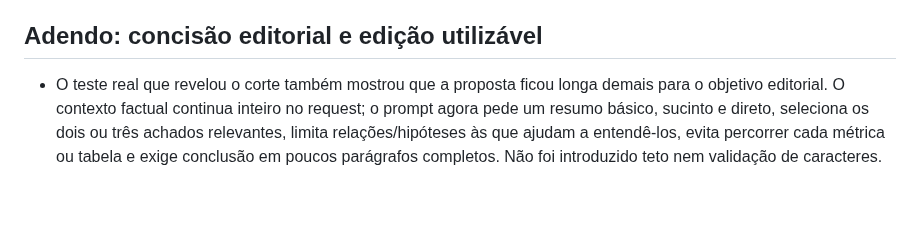
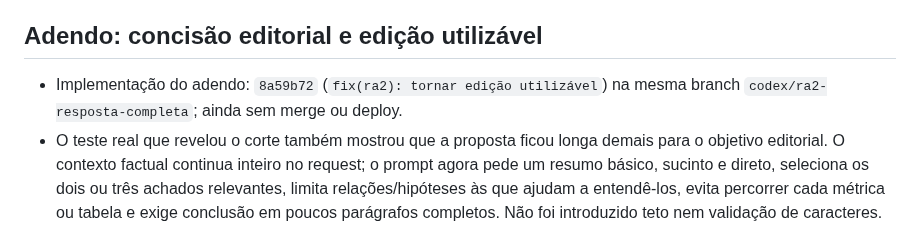
Before and after one commit to flacora-projetos/dacoraLP, a Markdown page: docs/HANDOFF_RA2_PARSER_TEXTO_LIVRE_2026-08-13.md, the part around the change. Drawn GitHub-style; blank space fills up the shorter version.

Commit message:
docs(ra2): registrar ajuste de edição

```diff
--- a/docs/HANDOFF_RA2_PARSER_TEXTO_LIVRE_2026-08-13.md
+++ b/docs/HANDOFF_RA2_PARSER_TEXTO_LIVRE_2026-08-13.md
@@ -66,6 +66,9 @@ editorial útil em erro técnico, apesar de a revisão humana já ser o gate.
 
 ## Adendo: concisão editorial e edição utilizável
 
+- Implementação do adendo: `8a59b72`
+  (`fix(ra2): tornar edição utilizável`) na mesma branch
+  `codex/ra2-resposta-completa`; ainda sem merge ou deploy.
 - O teste real que revelou o corte também mostrou que a proposta ficou longa
   demais para o objetivo editorial. O contexto factual continua inteiro no
   request; o prompt agora pede um resumo básico, sucinto e direto, seleciona os
```
Also changed, not shown: docs/PAINEL_PROGRESSO.md (+1 -1 lines).
